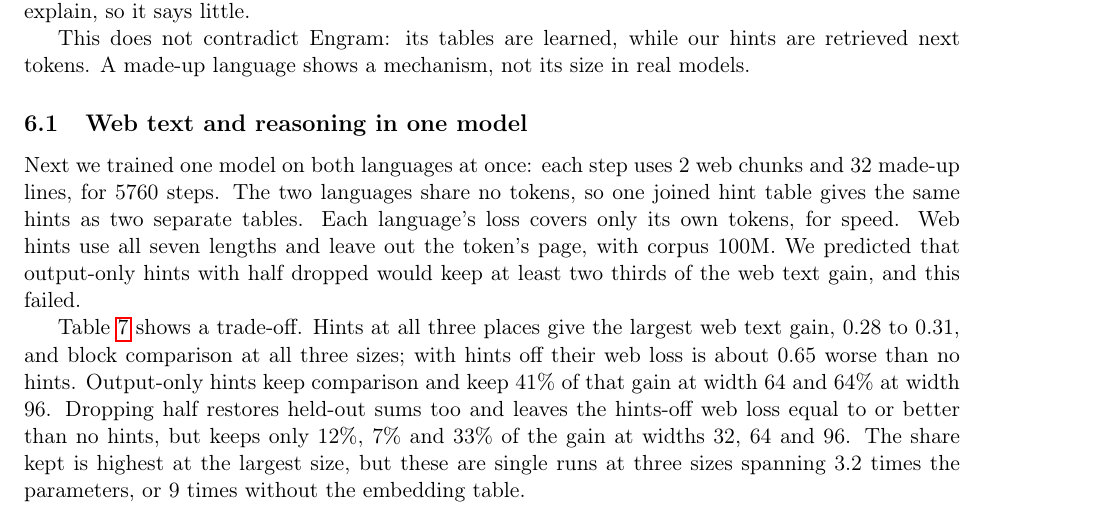
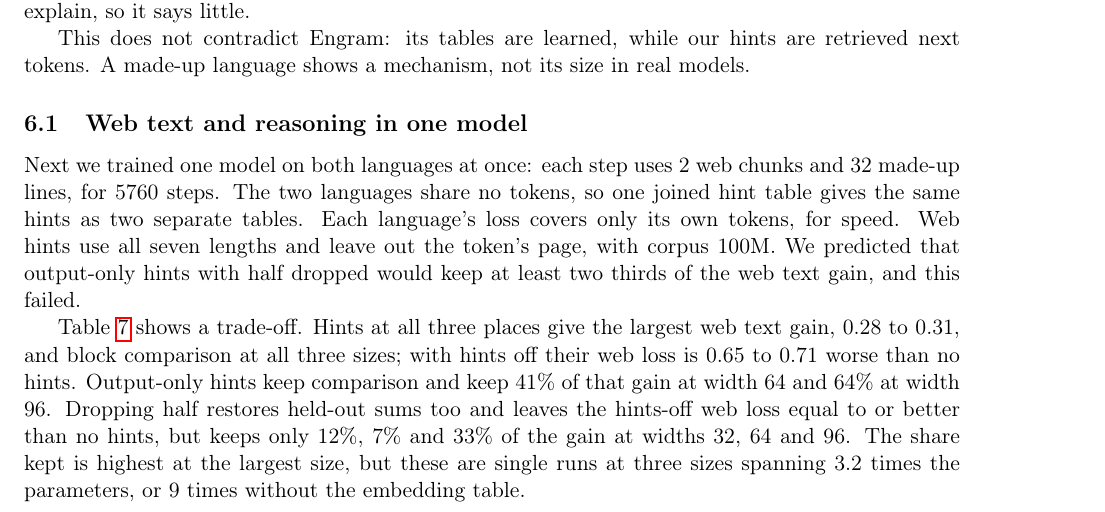
Before and after one commit to vukrosic/ngram-hints-llm, a LaTeX paper (paper/main.tex): part of page 7 of 10, cut so that both start at the same text. Compiled offline with pdfLaTeX.

Commit message:
Correct the hints-off loss range in the paper

```diff
--- a/paper/main.tex
+++ b/paper/main.tex
@@ -195,7 +195,7 @@ Width & Hints & Web, hints on & Web, hints off & Held-out sum & Comparison\\\mid
 \caption{One model trained on web text and the made-up language. Accuracy at the answer token. Rare facts in the table scored 1.000 in every hint row.}\label{tab:mixed}
 \end{table}
 
-Table~\ref{tab:mixed} shows a trade-off. Hints at all three places give the largest web text gain, 0.28 to 0.31, and block comparison at all three sizes; with hints off their web loss is about 0.65 worse than no hints. Output-only hints keep comparison and keep 41\% of that gain at width 64 and 64\% at width 96. Dropping half restores held-out sums too and leaves the hints-off web loss equal to or better than no hints, but keeps only 12\%, 7\% and 33\% of the gain at widths 32, 64 and 96. The share kept is highest at the largest size, but these are single runs at three sizes spanning 3.2 times the parameters, or 9 times without the embedding table.
+Table~\ref{tab:mixed} shows a trade-off. Hints at all three places give the largest web text gain, 0.28 to 0.31, and block comparison at all three sizes; with hints off their web loss is 0.65 to 0.71 worse than no hints. Output-only hints keep comparison and keep 41\% of that gain at width 64 and 64\% at width 96. Dropping half restores held-out sums too and leaves the hints-off web loss equal to or better than no hints, but keeps only 12\%, 7\% and 33\% of the gain at widths 32, 64 and 96. The share kept is highest at the largest size, but these are single runs at three sizes spanning 3.2 times the parameters, or 9 times without the embedding table.
 
 \section{Limits}
 \begin{itemize}
```
Also changed, not shown: paper/main.pdf.
